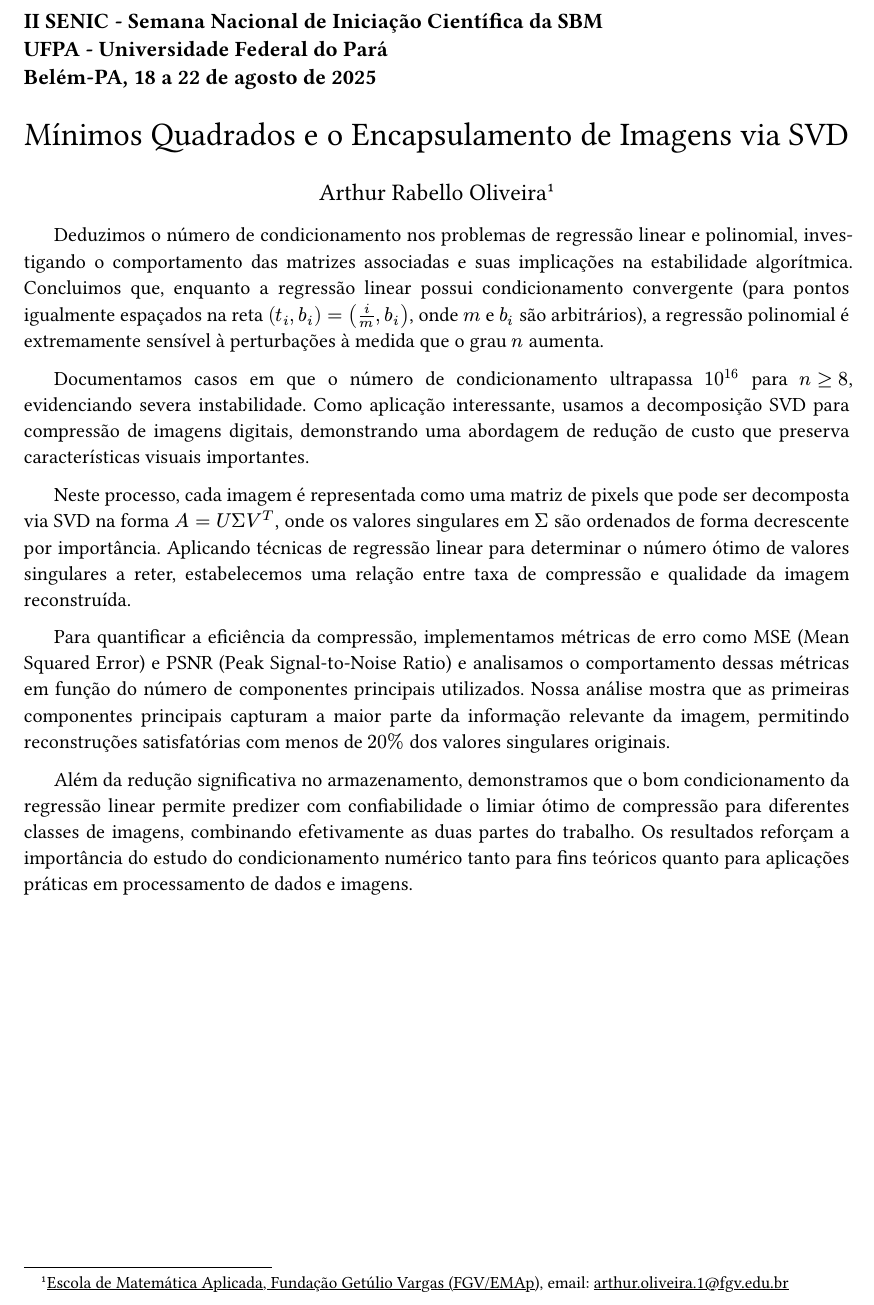
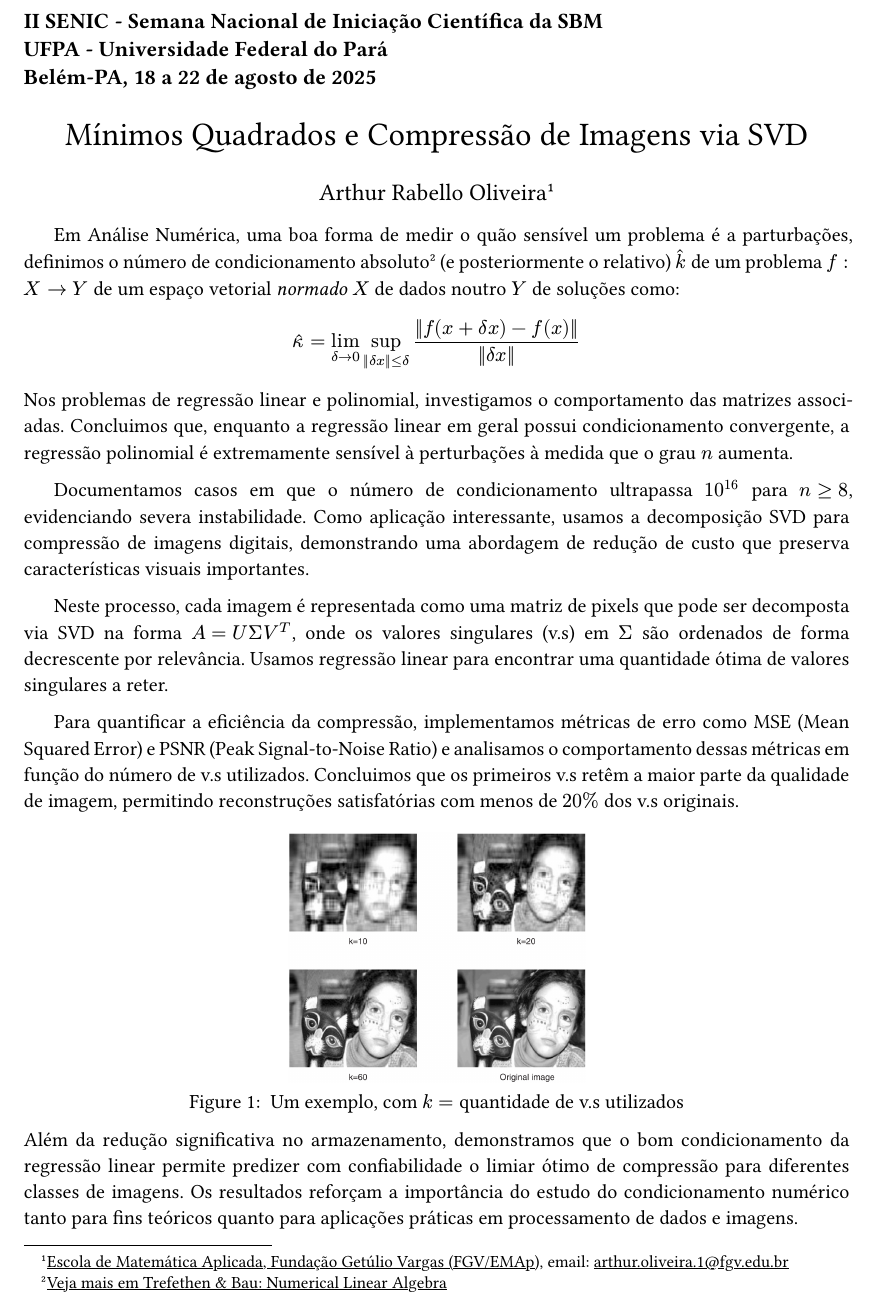
Before and after one commit to arthurabello/ii-senic-work, a Typst document (resumo.typ): part of the page, cut so that both start at the same text. The pictures show the PDF file resumo.pdf that the author committed with the source.

Commit message:
chore: adding images and cond number definition to resumo

```diff
--- a/resumo.typ
+++ b/resumo.typ
@@ -8,7 +8,7 @@
 ])
 
 #align(center, text(18pt)[
-  Mínimos Quadrados e o Encapsulamento de Imagens via SVD
+  Mínimos Quadrados e Compressão de Imagens via SVD
 ])
 
 #align(center, text(13pt)[
@@ -16,12 +16,25 @@
   #footnote[#link("https://emap.fgv.br/")[Escola de Matemática Aplicada, Fundação Getúlio Vargas (FGV/EMAp)], email: #link("mailto:arthur.oliveira.1@fgv.edu.br")]
 ])
 
-Deduzimos o número de condicionamento nos problemas de regressão linear e polinomial, investigando o comportamento das matrizes associadas e suas implicações na estabilidade algorítmica. Concluimos que, enquanto a regressão linear possui condicionamento convergente (para pontos igualmente espaçados na reta $(t_i,b_i) = (i/m, b_i)$, onde $m$ e $b_i$ são arbitrários), a regressão polinomial é extremamente sensível à perturbações à medida que o grau $n$ aumenta.
+Em Análise Numérica, uma boa forma de medir o quão sensível um problema é a parturbações, definimos o número de condicionamento absoluto #footnote[#link("https://www.stat.uchicago.edu/~lekheng/courses/309/books/Trefethen-Bau.pdf")[Veja mais em Trefethen & Bau: Numerical Linear Algebra]] (e posteriormente o relativo) $hat(k)$ de um problema $f:X -> Y$ de um espaço vetorial _normado_ $X$ de dados noutro $Y$ de soluções como:
+
+$
+  hat(kappa) = lim_(delta -> 0) sup_(norm(delta x) <= delta) norm(f(x + delta x) - f(x)) / norm(delta x)
+$
+
+Nos problemas de regressão linear e polinomial, investigamos o comportamento das matrizes associadas. Concluimos que, enquanto a regressão linear em geral possui condicionamento convergente, a regressão polinomial é extremamente sensível à perturbações à medida que o grau $n$ aumenta.
 
 Documentamos casos em que o número de condicionamento ultrapassa $10^16$ para $n >= 8$, evidenciando severa instabilidade. Como aplicação interessante, usamos a decomposição SVD para compressão de imagens digitais, demonstrando uma abordagem de redução de custo que preserva características visuais importantes.
 
-Neste processo, cada imagem é representada como uma matriz de pixels que pode ser decomposta via SVD na forma $A = U Sigma V^T$, onde os valores singulares em $Sigma$ são ordenados de forma decrescente por importância. Aplicando técnicas de regressão linear para determinar o número ótimo de valores singulares a reter, estabelecemos uma relação entre taxa de compressão e qualidade da imagem reconstruída.
+Neste processo, cada imagem é representada como uma matriz de pixels que pode ser decomposta via SVD na forma $A = U Sigma V^T$, onde os valores singulares (v.s) em $Sigma$ são ordenados de forma decrescente por relevância. Usamos regressão linear para encontrar uma quantidade ótima de valores singulares a reter.
 
-Para quantificar a eficiência da compressão, implementamos métricas de erro como MSE (Mean Squared Error) e PSNR (Peak Signal-to-Noise Ratio) e analisamos o comportamento dessas métricas em função do número de componentes principais utilizados. Nossa análise mostra que as primeiras componentes principais capturam a maior parte da informação relevante da imagem, permitindo reconstruções satisfatórias com menos de $20percent$ dos valores singulares originais.
+Para quantificar a eficiência da compressão, implementamos métricas de erro como MSE (Mean Squared Error) e PSNR (Peak Signal-to-Noise Ratio) e analisamos o comportamento dessas métricas em função do número de v.s utilizados. Concluimos que os primeiros v.s retêm a maior parte da qualidade de imagem, permitindo reconstruções satisfatórias com menos de $20percent$ dos v.s originais.
 
-Além da redução significativa no armazenamento, demonstramos que o bom condicionamento da regressão linear permite predizer com confiabilidade o limiar ótimo de compressão para diferentes classes de imagens, combinando efetivamente as duas partes do trabalho. Os resultados reforçam a importância do estudo do condicionamento numérico tanto para fins teóricos quanto para aplicações práticas em processamento de dados e imagens.
+#figure(
+  image("progression_images.png", width: 36%),
+  caption: [
+    Um exemplo, com $k = $ quantidade de v.s utilizados
+  ]
+)
+
+Além da redução significativa no armazenamento, demonstramos que o bom condicionamento da regressão linear permite predizer com confiabilidade o limiar ótimo de compressão para diferentes classes de imagens. Os resultados reforçam a importância do estudo do condicionamento numérico tanto para fins teóricos quanto para aplicações práticas em processamento de dados e imagens.
```
Also changed, not shown: progression_images.png (added), resumo.pdf, svd.png (added).
